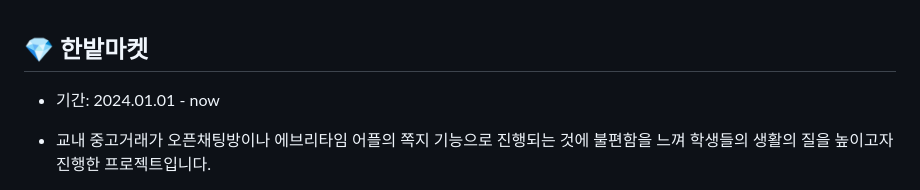
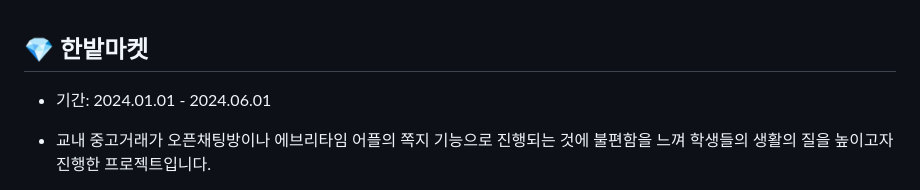
Before and after one commit to Hanbat-Market/HB_MARKET-SERVER, a Markdown page: README.md, the part around the change. Rendered like a GitHub page.

```diff
--- a/README.md
+++ b/README.md
@@ -1,5 +1,5 @@
 ## 💎 한밭마켓
-- 기간: 2024.01.01 - now
+- 기간: 2024.01.01 - 2024.06.01
 
 - 교내 중고거래가 오픈채팅방이나 에브리타임 어플의 쪽지 기능으로 진행되는 것에 불편함을 느껴 학생들의 생활의 질을 높이고자 진행한 프로젝트입니다.
 
```
